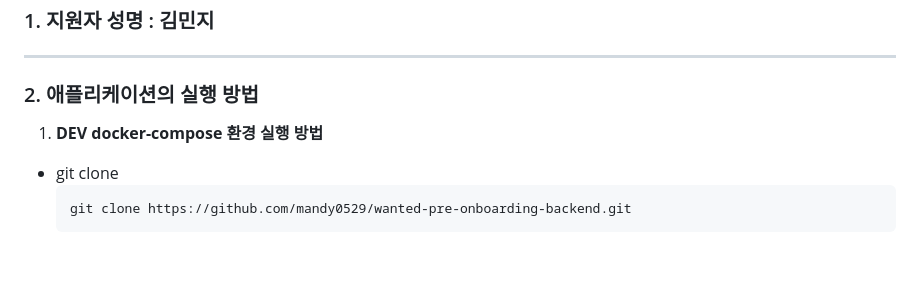
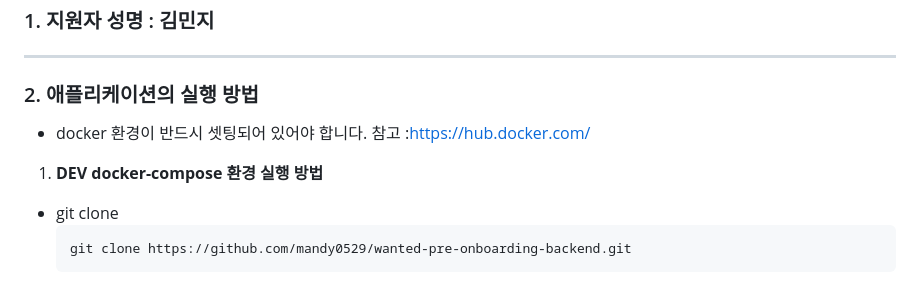
Before and after one commit to mandy0529/wanted-pre-onboarding-backend, a Markdown page: README.md, the part around one of its changes. GitHub-like rendering; blank space fills up the shorter version.

````diff
--- a/README.md
+++ b/README.md
@@ -16,7 +16,12 @@
 <hr/>
 
 ### 2. 애플리케이션의 실행 방법
+
+- docker 환경이 반드시 셋팅되어 있어야 합니다.
+    참고 :https://hub.docker.com/
+
 1. **DEV docker-compose 환경 실행 방법**
+
 - git clone
     ```
     git clone https://github.com/mandy0529/wanted-pre-onboarding-backend.git
````
Also changed, not shown: other parts of README.md (+2 -2 lines).
